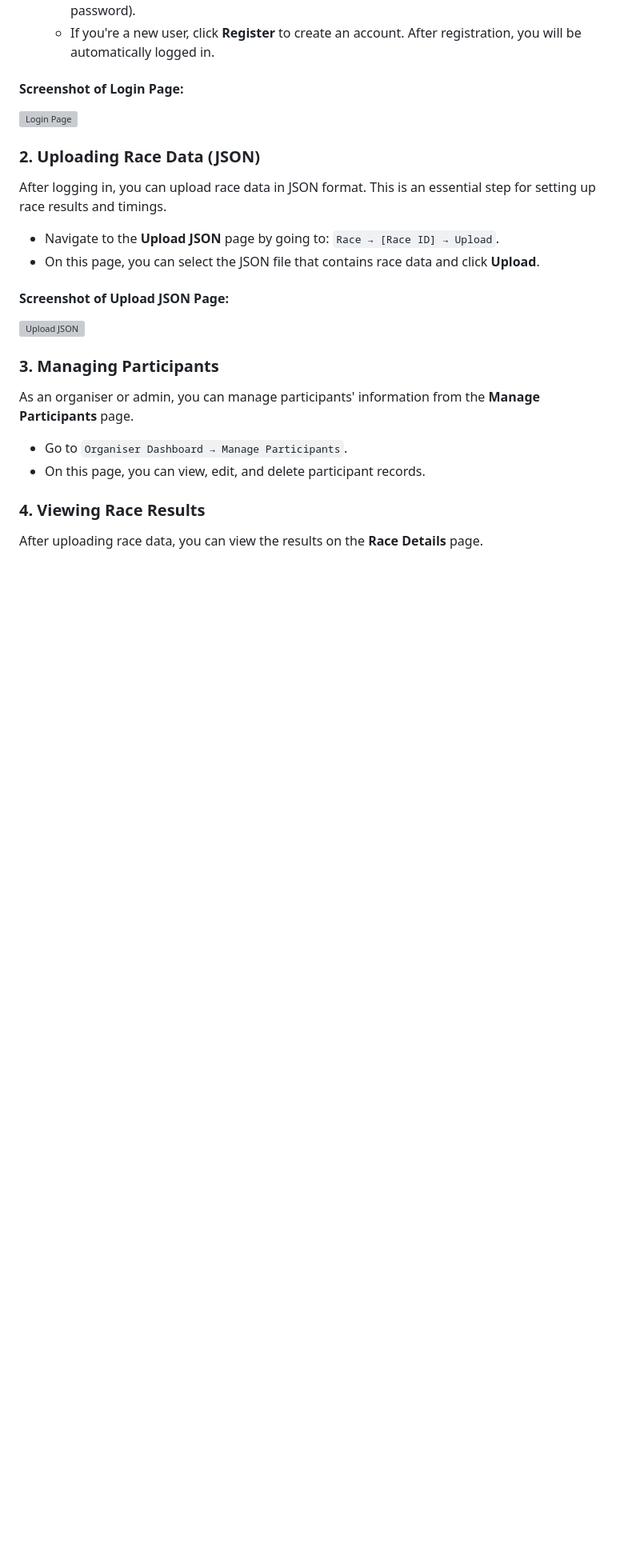
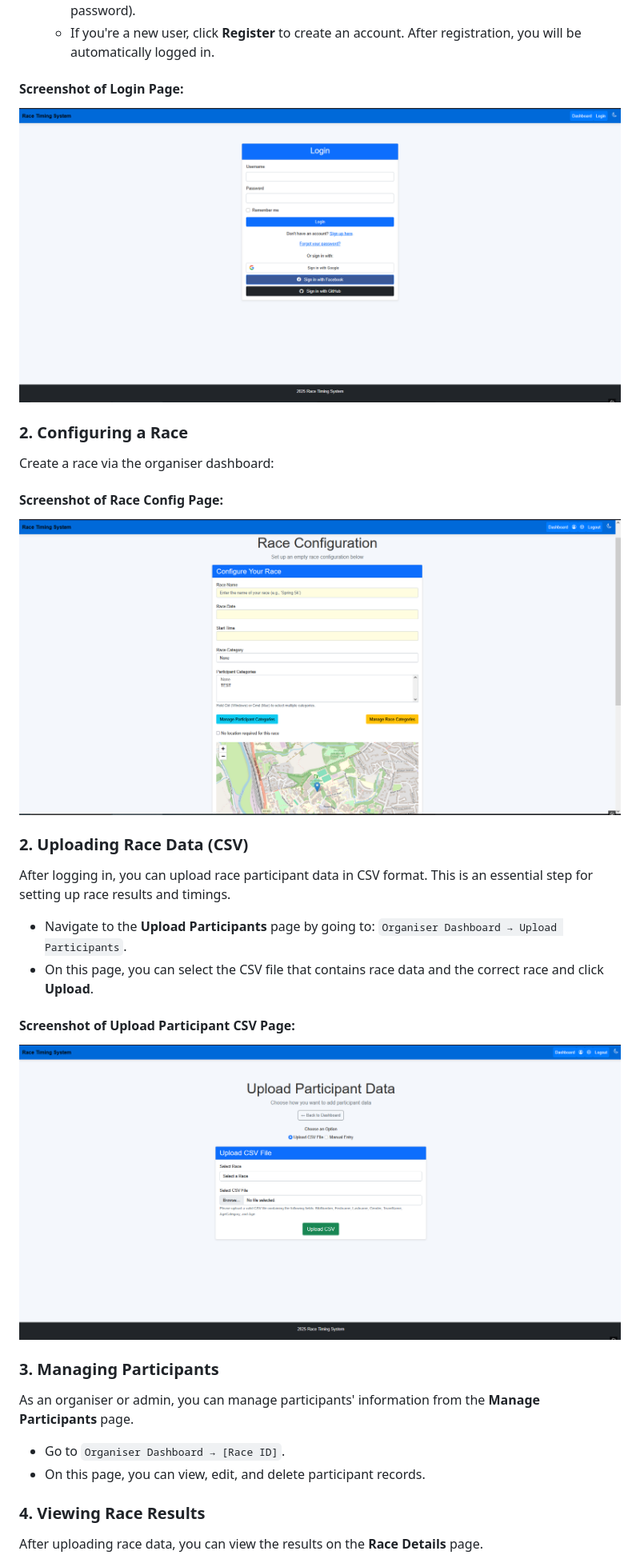
Before and after one commit to JakeGT/RaceTimingSystem, a Markdown page: docs/usage_guide.md, the part around one of its changes. Shown at 80% size. Rendered like a GitHub page; pictures changed too: docs/screenshots/config.png (added), docs/screenshots/login.png (added), docs/screenshots/upload_participants.png (added); blank space fills up the shorter version; grey boxes are pictures that could not be loaded.

Commit message:
Updated usage guide

```diff
--- a/docs/usage_guide.md
+++ b/docs/usage_guide.md
@@ -17,24 +17,33 @@ development.
 
 #### Screenshot of Login Page:
 
-![Login Page](path/to/login_page_screenshot.png)
+![Login Page](screenshots/login.png)
 
-### 2. Uploading Race Data (JSON)
+### 2. Configuring a Race
 
-After logging in, you can upload race data in JSON format. This is an essential step for setting up race results and timings.
+Create a race via the organiser dashboard:
 
-- Navigate to the **Upload JSON** page by going to: `Race → [Race ID] → Upload`.
-- On this page, you can select the JSON file that contains race data and click **Upload**.
+#### Screenshot of Race Config Page:
 
-#### Screenshot of Upload JSON Page:
+![Race Configuration Page](screenshots/config.png)
 
-![Upload JSON](path/to/upload_json_screenshot.png)
+### 2. Uploading Race Data (CSV)
+
+After logging in, you can upload race participant data in CSV format. This is an essential step for setting up race
+results and timings.
+
+- Navigate to the **Upload Participants** page by going to: `Organiser Dashboard → Upload Participants`.
+- On this page, you can select the CSV file that contains race data and the correct race and click **Upload**.
+
+#### Screenshot of Upload Participant CSV Page:
+
+![Upload Participant CSV](screenshots/upload_participants.png)
 
 ### 3. Managing Participants
 
 As an organiser or admin, you can manage participants' information from the **Manage Participants** page.
 
-- Go to `Organiser Dashboard → Manage Participants`.
+- Go to `Organiser Dashboard → [Race ID]`.
 - On this page, you can view, edit, and delete participant records.
 
 ### 4. Viewing Race Results
```
Also changed, not shown: other parts of docs/usage_guide.md (+8 -2 lines), docs/screenshots/leaderboard.png (added).
